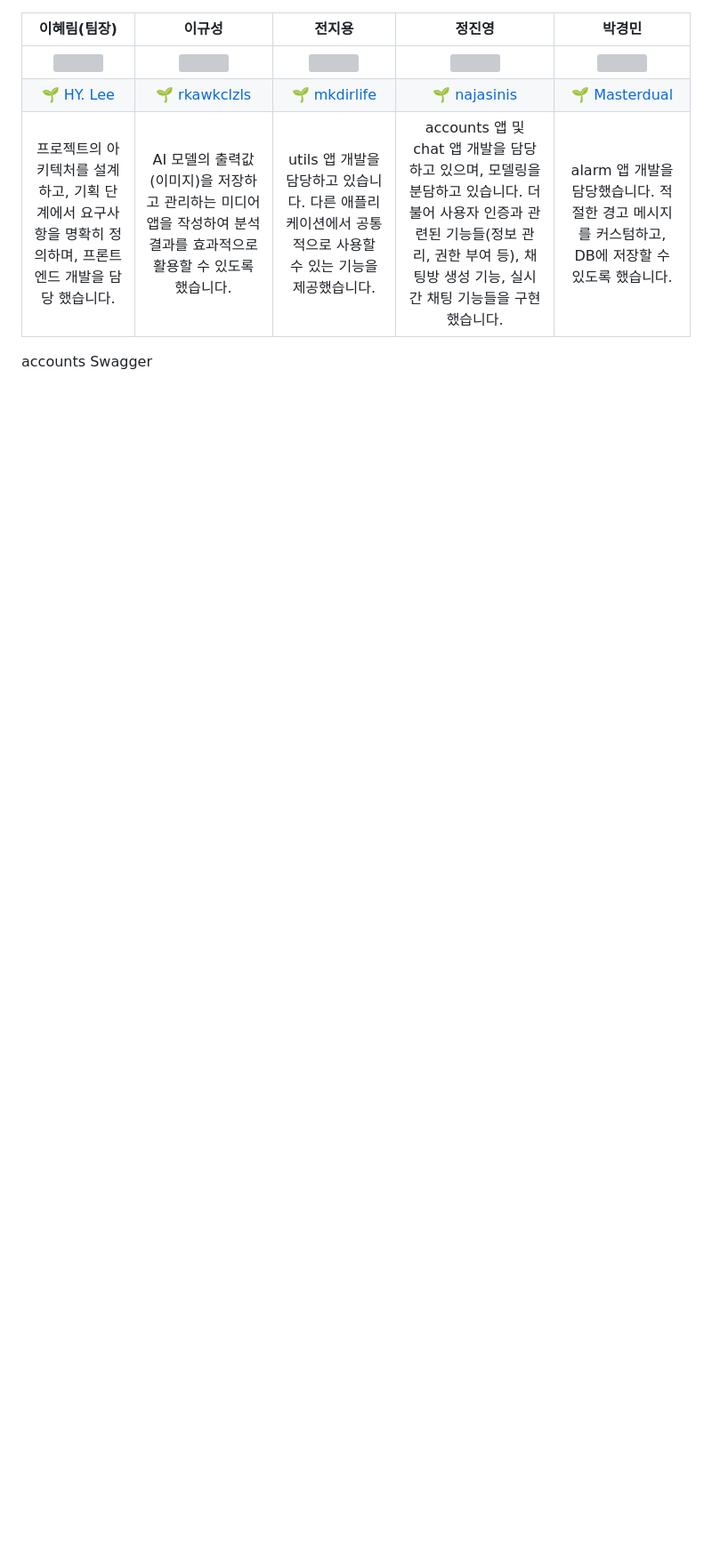
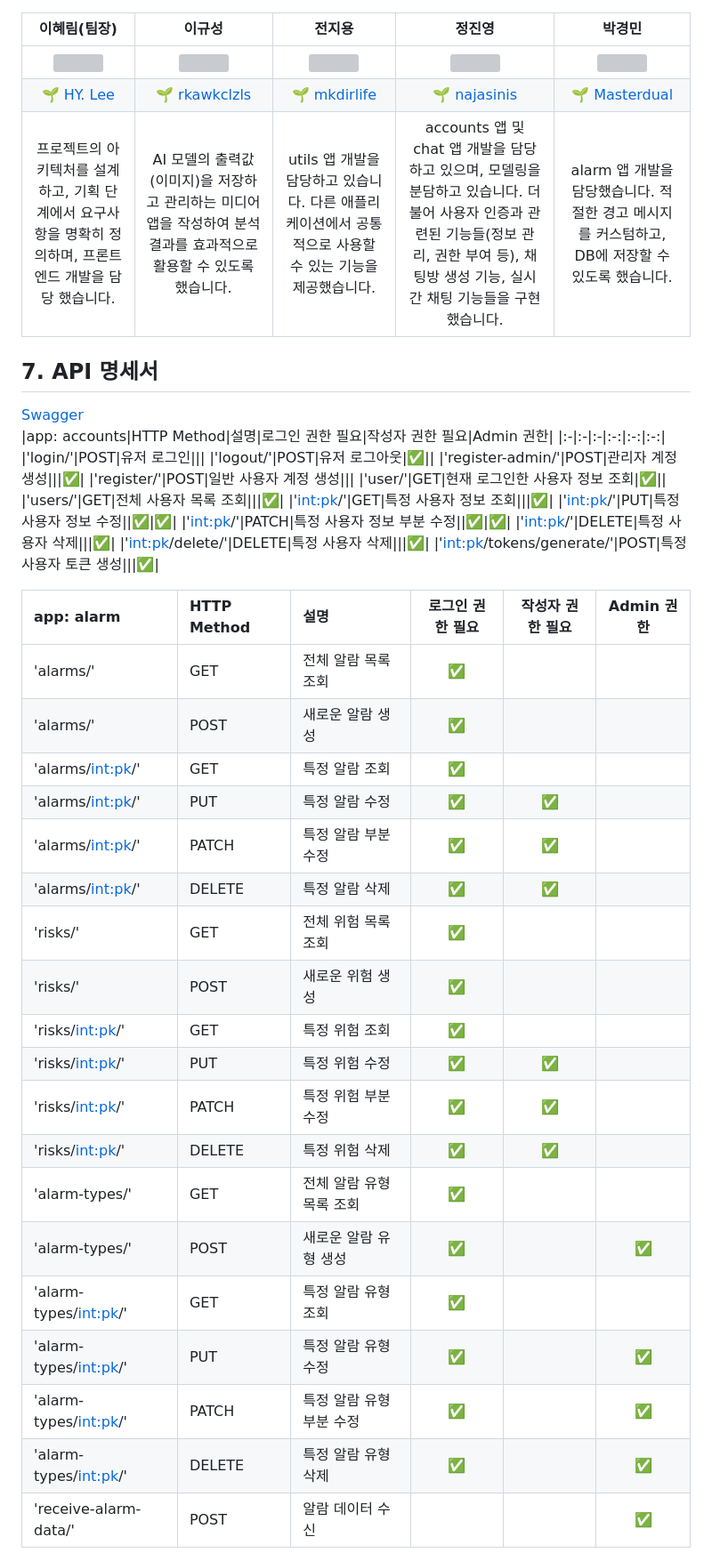
Before and after one commit to SelfStudyProjects/self_study, a Markdown page: README.md, the part around one of its changes. Shown at 89% size. Drawn GitHub-style; blank space fills up the shorter version; grey boxes are pictures that could not be loaded.

```diff
--- a/README.md
+++ b/README.md
@@ -4,7 +4,44 @@
 | <img src="https://discordapp.com/channels/1172400071397101629/1222471136982601758/1229662398244196474" width="200" height="200"> | <img src="https://discordapp.com/channels/1172400071397101629/1222471136982601758/1229662653270720612" width="200" height="200"> | <img src="지용님 개인 프로필 사진 링크" width="200" height="200"> | <img src="진영님 개인 프로필 사진 링크" width="200" height="200"> | <img src="경민님 개인 프로필 사진 링크" width="200" height="200"> |
 |                   <a href="https://github.com/matty255"> 🌱 HY. Lee                    |                      <a href="https://github.com/rkawkclzls"> 🌱 rkawkclzls                      |              <a href="https://github.com/mkdirlife"> 🌱 mkdirlife              |                  <a href="https://github.com/najasinis"> 🌱 najasinis                  |                     <a href="https://github.com/Masterdual"> 🌱 Masterdual                     |
 |                   프로젝트의 아키텍처를 설계하고, 기획 단계에서 요구사항을 명확히 정의하며, 프론트엔드 개발을 담당 했습니다.                    |                      AI 모델의 출력값(이미지)을 저장하고 관리하는 미디어 앱을 작성하여 분석 결과를 효과적으로 활용할 수 있도록 했습니다.                      |              utils 앱 개발을 담당하고 있습니다. 다른 애플리케이션에서 공통적으로 사용할 수 있는 기능을 제공했습니다.              |                  accounts 앱 및 chat 앱 개발을 담당하고 있으며, 모델링을 분담하고 있습니다. 더불어 사용자 인증과 관련된 기능들(정보 관리, 권한 부여 등), 채팅방 생성 기능, 실시간 채팅 기능들을 구현했습니다.                  |                     alarm 앱 개발을 담당했습니다. 적절한 경고 메시지를 커스텀하고, DB에 저장할 수 있도록 했습니다.                     |
+## 7. API 명세서
+[Swagger](localhost:8000)
+|app: accounts|HTTP Method|설명|로그인 권한 필요|작성자 권한 필요|Admin 권한|
+|:-|:-|:-|:-:|:-:|:-:|
+|'login/'|POST|유저 로그인|||
+|'logout/'|POST|유저 로그아웃|✅||
+|'register-admin/'|POST|관리자 계정 생성|||✅|
+|'register/'|POST|일반 사용자 계정 생성|||
+|'user/'|GET|현재 로그인한 사용자 정보 조회|✅||
+|'users/'|GET|전체 사용자 목록 조회|||✅|
+|'<int:pk>/'|GET|특정 사용자 정보 조회|||✅|
+|'<int:pk>/'|PUT|특정 사용자 정보 수정||✅|✅|
+|'<int:pk>/'|PATCH|특정 사용자 정보 부분 수정||✅|✅|
+|'<int:pk>/'|DELETE|특정 사용자 삭제|||✅|
+|'<int:pk>/delete/'|DELETE|특정 사용자 삭제|||✅|
+|'<int:pk>/tokens/generate/'|POST|특정 사용자 토큰 생성|||✅|
+<br>
 
-accounts
-Swagger
+|app: alarm|HTTP Method|설명|로그인 권한 필요|작성자 권한 필요|Admin 권한|
+|:-|:-|:-|:-:|:-:|:-:|
+|'alarms/'|GET|전체 알람 목록 조회|✅||
+|'alarms/'|POST|새로운 알람 생성|✅||
+|'alarms/<int:pk>/'|GET|특정 알람 조회|✅||
+|'alarms/<int:pk>/'|PUT|특정 알람 수정|✅|✅|
+|'alarms/<int:pk>/'|PATCH|특정 알람 부분 수정|✅|✅|
+|'alarms/<int:pk>/'|DELETE|특정 알람 삭제|✅|✅|
+|'risks/'|GET|전체 위험 목록 조회|✅||
+|'risks/'|POST|새로운 위험 생성|✅||
+|'risks/<int:pk>/'|GET|특정 위험 조회|✅||
+|'risks/<int:pk>/'|PUT|특정 위험 수정|✅|✅|
+|'risks/<int:pk>/'|PATCH|특정 위험 부분 수정|✅|✅|
+|'risks/<int:pk>/'|DELETE|특정 위험 삭제|✅|✅|
+|'alarm-types/'|GET|전체 알람 유형 목록 조회|✅||
+|'alarm-types/'|POST|새로운 알람 유형 생성|✅||✅|
+|'alarm-types/<int:pk>/'|GET|특정 알람 유형 조회|✅||
+|'alarm-types/<int:pk>/'|PUT|특정 알람 유형 수정|✅||✅|
+|'alarm-types/<int:pk>/'|PATCH|특정 알람 유형 부분 수정|✅||✅|
+|'alarm-types/<int:pk>/'|DELETE|특정 알람 유형 삭제|✅||✅|
+|'receive-alarm-data/'|POST|알람 데이터 수신|||✅|
+<br>
 
```
Also changed, not shown: other parts of README.md (+36 -13 lines).
